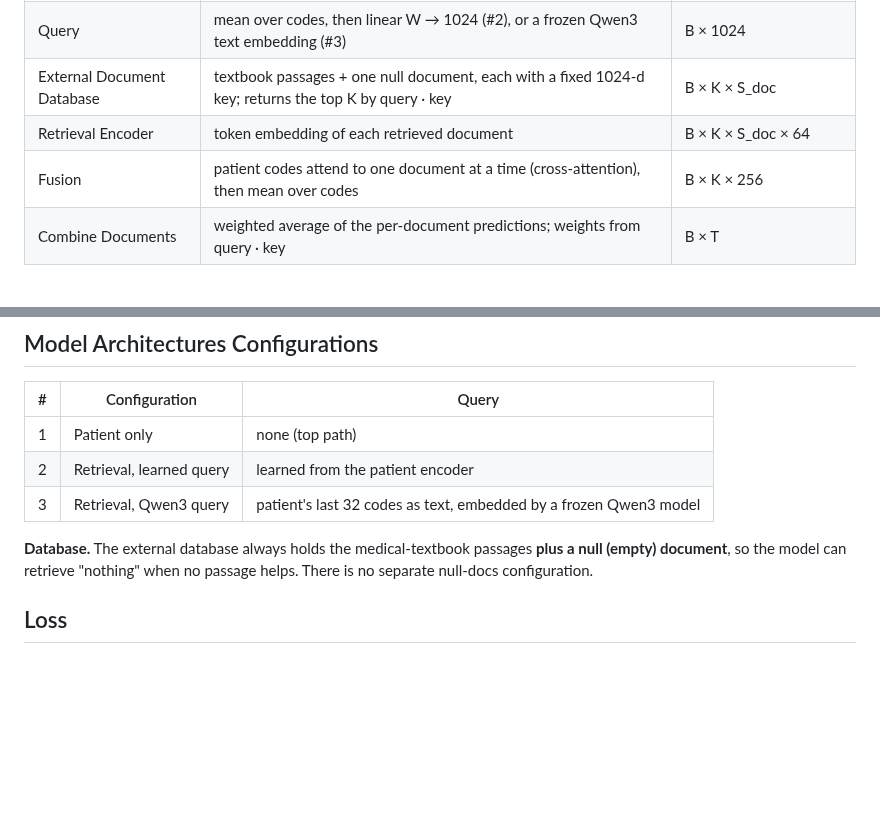
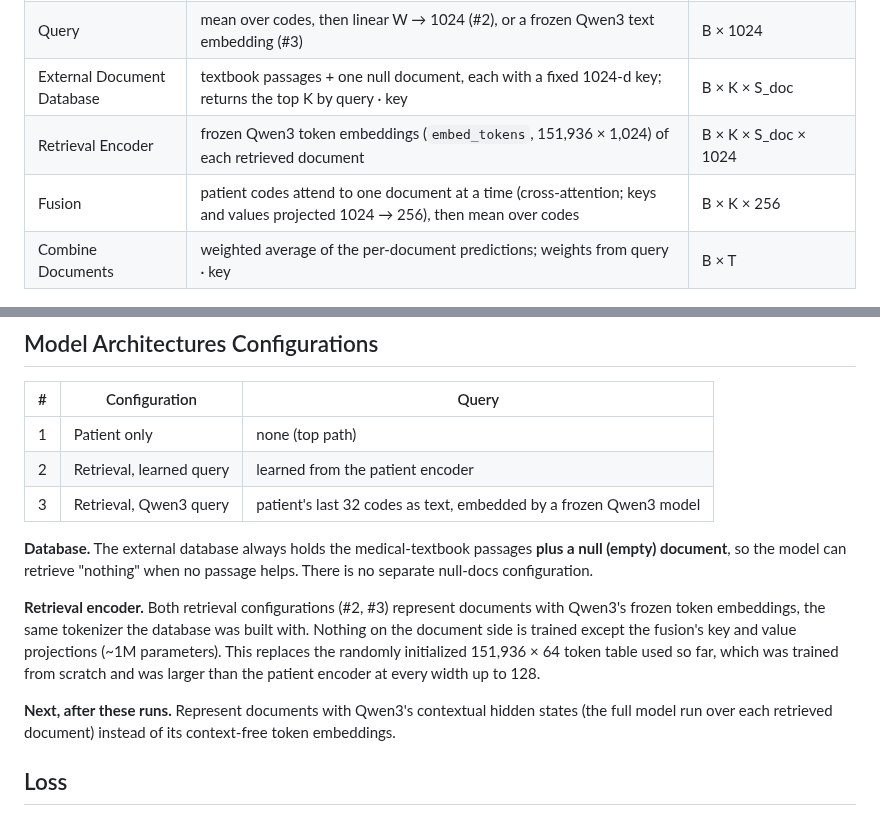
Before and after one commit to McDermottHealthAI/medrap-experiments, a Markdown page: scaling_laws/design.md, 2 parts joined by grey strips. Drawn GitHub-style; blank space fills up the shorter version.

Commit message:
docs(scaling_laws): frozen Qwen3 token embeddings as the retrieval encoder
Per review: replace the randomly initialized, trained 151,936 x 64 document
token table with Qwen3's frozen embed_tokens (1024-d) in both retrieval
configurations; contextual Qwen3 hidden states noted as the next step.

Co-Authored-By: Claude Opus 5.5 <noreply@anthropic.com>

```diff
--- a/scaling_laws/design.md
+++ b/scaling_laws/design.md
@@ -34,8 +34,8 @@ and the fusion combines the patient with each document before the head predicts.
 | Head | one linear layer: one logit per task | B × T, or B × K × T per document |
 | Query | mean over codes, then linear W → 1024 (#2), or a frozen Qwen3 text embedding (#3) | B × 1024 |
 | External Document Database | textbook passages + one null document, each with a fixed 1024-d key; returns the top K by query · key | B × K × S_doc |
-| Retrieval Encoder | token embedding of each retrieved document | B × K × S_doc × 64 |
-| Fusion | patient codes attend to one document at a time (cross-attention), then mean over codes | B × K × 256 |
+| Retrieval Encoder | frozen Qwen3 token embeddings (`embed_tokens`, 151,936 × 1,024) of each retrieved document | B × K × S_doc × 1024 |
+| Fusion | patient codes attend to one document at a time (cross-attention; keys and values projected 1024 → 256), then mean over codes | B × K × 256 |
 | Combine Documents | weighted average of the per-document predictions; weights from query · key | B × T |
 
 ## Model Architectures Configurations
@@ -49,6 +49,15 @@ and the fusion combines the patient with each document before the head predicts.
 **Database.** The external database always holds the medical-textbook passages **plus a null
 (empty) document**, so the model can retrieve "nothing" when no passage helps. There is no
 separate null-docs configuration.
+
+**Retrieval encoder.** Both retrieval configurations (#2, #3) represent documents with Qwen3's
+frozen token embeddings, the same tokenizer the database was built with. Nothing on the document
+side is trained except the fusion's key and value projections (~1M parameters). This replaces
+the randomly initialized 151,936 × 64 token table used so far, which was trained from scratch
+and was larger than the patient encoder at every width up to 128.
+
+**Next, after these runs.** Represent documents with Qwen3's contextual hidden states (the full
+model run over each retrieved document) instead of its context-free token embeddings.
 
 
 ## Loss
```
Also changed, not shown: scaling_laws/architecture.png, 1 other file.
